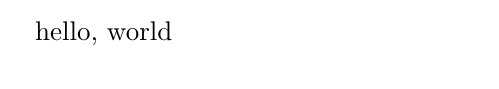
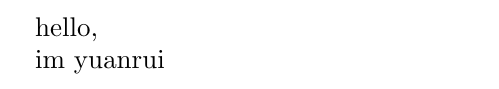
Before and after one commit to Jerry-Cheung/test, a LaTeX document (a.tex): part of the page, cut so that both start at the same text. Compiled offline with pdfLaTeX.

Commit message:
add yuanrui
add yuanrui

```diff
--- a/a.tex
+++ b/a.tex
@@ -1,5 +1,7 @@
 \documentclass{article}
 \begin{document}
-  hello, world
+  hello,
+
+  im yuanrui
 
 \end{document}
```
Also changed, not shown: a.pdf, 3 other files.
